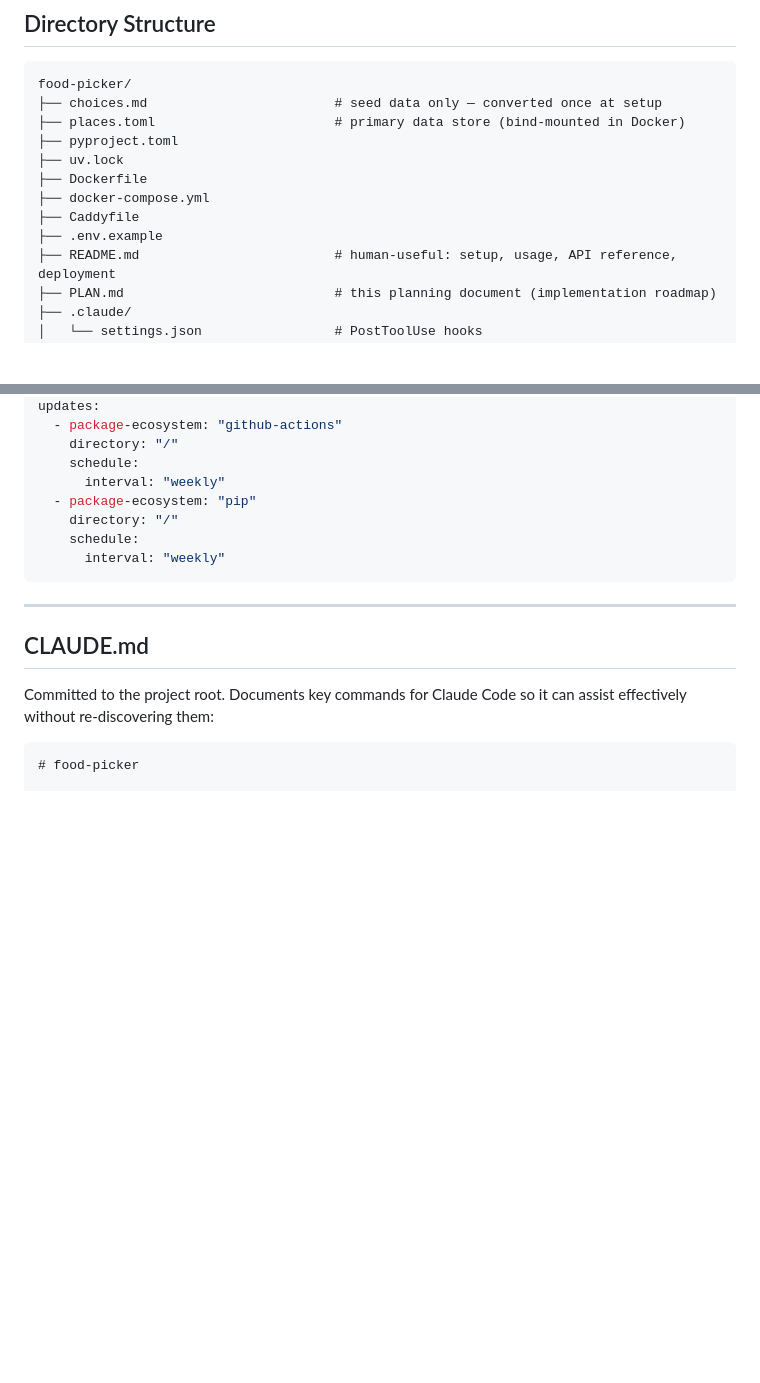
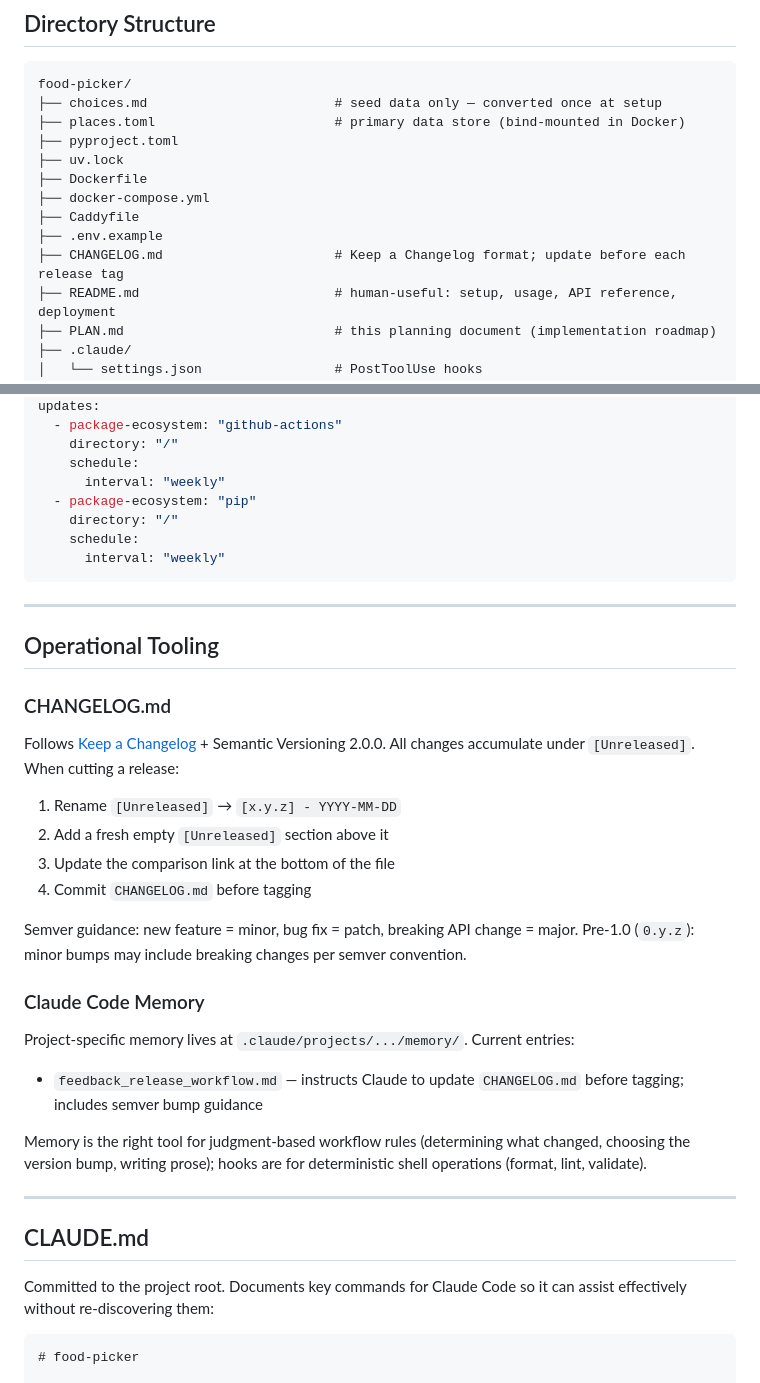
Before and after one commit to ubahmapk/food-picker, a Markdown page: PLAN.md, 2 parts joined by grey strips. Drawn GitHub-style; blank space fills up the shorter version.

Commit message:
docs: finalize PLAN.md before session handoff
- Add CHANGELOG.md to the directory structure
- Add Operational Tooling section documenting CHANGELOG workflow,
  semver bump guidance, and the Claude Code memory system

PLAN.md now serves as a complete design/prompt record for the project.

Co-Authored-By: Claude Sonnet 4.6 <noreply@anthropic.com>

```diff
--- a/PLAN.md
+++ b/PLAN.md
@@ -159,6 +159,7 @@ food-picker/
 ├── docker-compose.yml
 ├── Caddyfile
 ├── .env.example
+├── CHANGELOG.md                      # Keep a Changelog format; update before each release tag
 ├── README.md                         # human-useful: setup, usage, API reference, deployment
 ├── PLAN.md                           # this planning document (implementation roadmap)
 ├── .claude/
@@ -643,6 +644,27 @@ updates:
 
 ---
 
+## Operational Tooling
+
+### CHANGELOG.md
+
+Follows [Keep a Changelog](https://keepachangelog.com/en/1.1.0/) + Semantic Versioning 2.0.0. All changes accumulate under `[Unreleased]`. When cutting a release:
+1. Rename `[Unreleased]` → `[x.y.z] - YYYY-MM-DD`
+2. Add a fresh empty `[Unreleased]` section above it
+3. Update the comparison link at the bottom of the file
+4. Commit `CHANGELOG.md` before tagging
+
+Semver guidance: new feature = minor, bug fix = patch, breaking API change = major. Pre-1.0 (`0.y.z`): minor bumps may include breaking changes per semver convention.
+
+### Claude Code Memory
+
+Project-specific memory lives at `.claude/projects/.../memory/`. Current entries:
+- `feedback_release_workflow.md` — instructs Claude to update `CHANGELOG.md` before tagging; includes semver bump guidance
+
+Memory is the right tool for judgment-based workflow rules (determining what changed, choosing the version bump, writing prose); hooks are for deterministic shell operations (format, lint, validate).
+
+---
+
 ## CLAUDE.md
 
 Committed to the project root. Documents key commands for Claude Code so it can assist effectively without re-discovering them:
```
